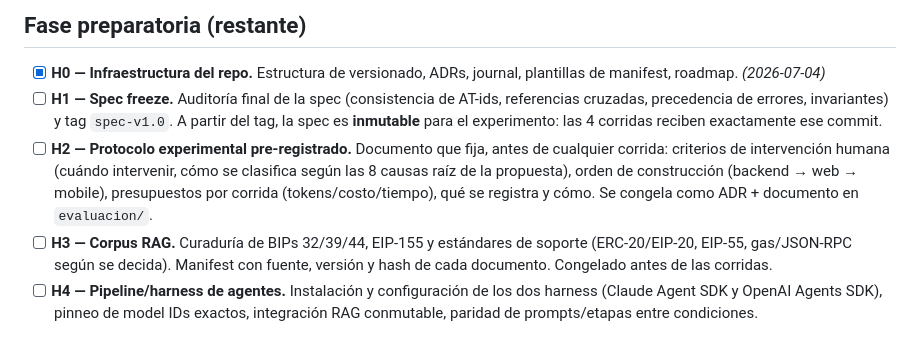
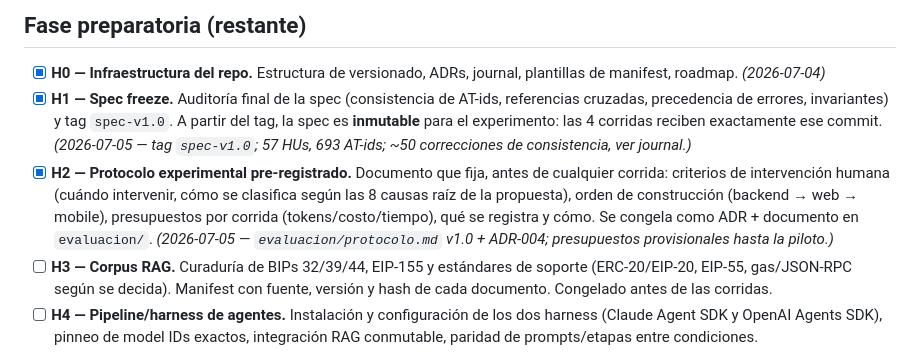
Before and after one commit to marianoamartinelli/tesina, a Markdown page: ROADMAP.md, the part around the change. GitHub-like rendering.

```diff
--- a/ROADMAP.md
+++ b/ROADMAP.md
@@ -7,15 +7,18 @@ registra en `journal/` y, si implicó decisiones estructurales, en `decisiones/`
 
 - [x] **H0 — Infraestructura del repo.** Estructura de versionado, ADRs, journal,
   plantillas de manifest, roadmap. *(2026-07-04)*
-- [ ] **H1 — Spec freeze.** Auditoría final de la spec (consistencia de AT-ids,
+- [x] **H1 — Spec freeze.** Auditoría final de la spec (consistencia de AT-ids,
   referencias cruzadas, precedencia de errores, invariantes) y tag `spec-v1.0`.
   A partir del tag, la spec es **inmutable** para el experimento: las 4 corridas
-  reciben exactamente ese commit.
-- [ ] **H2 — Protocolo experimental pre-registrado.** Documento que fija, antes de
+  reciben exactamente ese commit. *(2026-07-05 — tag `spec-v1.0`; 57 HUs,
+  693 AT-ids; ~50 correcciones de consistencia, ver journal.)*
+- [x] **H2 — Protocolo experimental pre-registrado.** Documento que fija, antes de
   cualquier corrida: criterios de intervención humana (cuándo intervenir, cómo se
   clasifica según las 8 causas raíz de la propuesta), orden de construcción
   (backend → web → mobile), presupuestos por corrida (tokens/costo/tiempo), qué se
   registra y cómo. Se congela como ADR + documento en `evaluacion/`.
+  *(2026-07-05 — `evaluacion/protocolo.md` v1.0 + ADR-004; presupuestos
+  provisionales hasta la piloto.)*
 - [ ] **H3 — Corpus RAG.** Curaduría de BIPs 32/39/44, EIP-155 y estándares de soporte
   (ERC-20/EIP-20, EIP-55, gas/JSON-RPC según se decida). Manifest con fuente, versión
   y hash de cada documento. Congelado antes de las corridas.
```
Also changed, not shown: journal/2026-07-05-h1-h2-spec-freeze-y-protocolo.md (added, +120 -0 lines).
